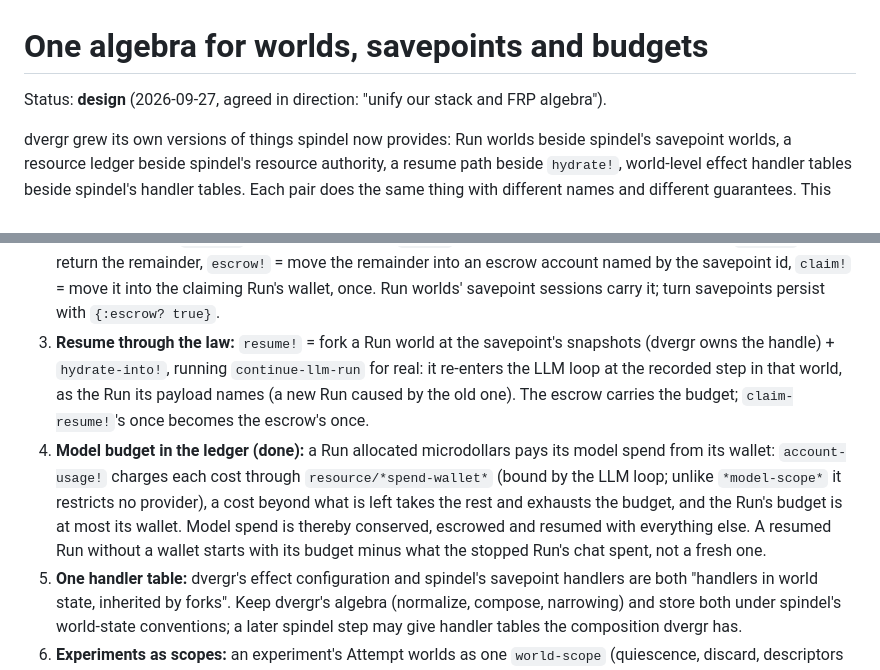
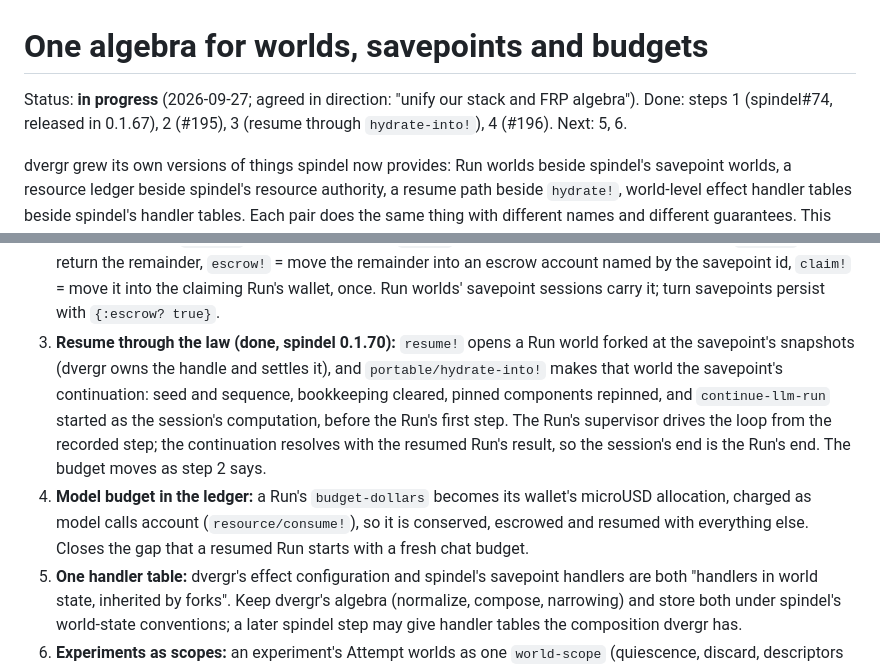
Before and after one commit to replikativ/dvergr, a Markdown page: doc/unified-worlds.md, 2 parts joined by grey strips. GitHub-like rendering.

```diff
--- a/doc/unified-worlds.md
+++ b/doc/unified-worlds.md
@@ -1,6 +1,6 @@
 # One algebra for worlds, savepoints and budgets
 
-Status: **design** (2026-09-27, agreed in direction: "unify our stack and FRP algebra").
+Status: **in progress** (2026-09-27; agreed in direction: "unify our stack and FRP algebra"). Done: steps 1 (spindel#74, released in 0.1.67), 2 (#195), 3 (resume through `hydrate-into!`), 4 (#196). Next: 5, 6.
 
 dvergr grew its own versions of things spindel now provides: Run worlds beside spindel's
 savepoint worlds, a resource ledger beside spindel's resource authority, a resume path beside
@@ -36,18 +36,17 @@ states (and tests) hold for dvergr too.
    the remainder into an escrow account named by the savepoint id, `claim!` = move it into
    the claiming Run's wallet, once. Run worlds' savepoint sessions carry it; turn savepoints
    persist with `{:escrow? true}`.
-3. **Resume through the law:** `resume!` = fork a Run world at the savepoint's snapshots
-   (dvergr owns the handle) + `hydrate-into!`, running `continue-llm-run` for real: it
-   re-enters the LLM loop at the recorded step in that world, as the Run its payload names
-   (a new Run caused by the old one). The escrow carries the budget; `claim-resume!`'s once
-   becomes the escrow's once.
-4. **Model budget in the ledger (done):** a Run allocated microdollars pays its model spend
-   from its wallet: `account-usage!` charges each cost through `resource/*spend-wallet*`
-   (bound by the LLM loop; unlike `*model-scope*` it restricts no provider), a cost beyond
-   what is left takes the rest and exhausts the budget, and the Run's budget is at most its
-   wallet. Model spend is thereby conserved, escrowed and resumed with everything else. A
-   resumed Run without a wallet starts with its budget minus what the stopped Run's chat
-   spent, not a fresh one.
+3. **Resume through the law (done, spindel 0.1.70):** `resume!` opens a Run world forked at
+   the savepoint's snapshots (dvergr owns the handle and settles it), and
+   `portable/hydrate-into!` makes that world the savepoint's continuation: seed and sequence,
+   bookkeeping cleared, pinned components repinned, and `continue-llm-run` started as the
+   session's computation, before the Run's first step. The Run's supervisor drives the loop
+   from the recorded step; the continuation resolves with the resumed Run's result, so the
+   session's end is the Run's end. The budget moves as step 2 says.
+4. **Model budget in the ledger:** a Run's `budget-dollars` becomes its wallet's microUSD
+   allocation, charged as model calls account (`resource/consume!`), so it is conserved,
+   escrowed and resumed with everything else. Closes the gap that a resumed Run starts with a
+   fresh chat budget.
 5. **One handler table:** dvergr's effect configuration and spindel's savepoint handlers are
    both "handlers in world state, inherited by forks". Keep dvergr's algebra (normalize,
    compose, narrowing) and store both under spindel's world-state conventions; a later spindel
```
Also changed, not shown: doc/run-resume.md (+8 -9 lines).
